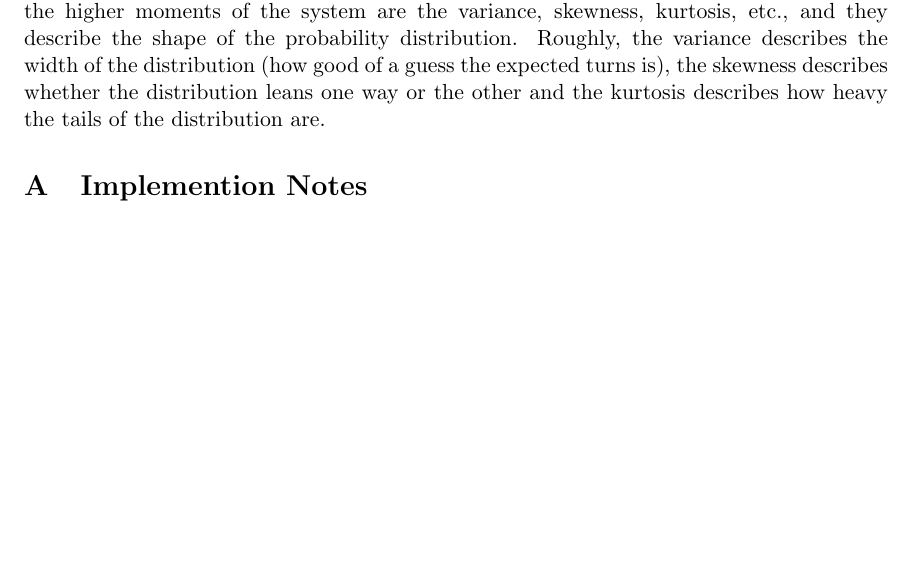
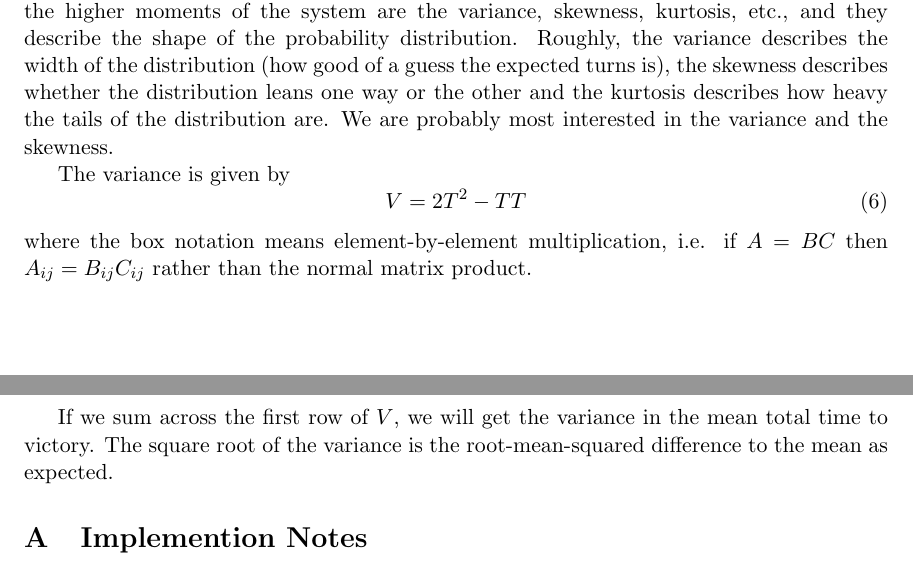
Before and after one commit to chadmeyer/quorsum, a LaTeX paper (doc/endgame_extended.tex): part of page 9 of 10 before the commit and two parts of pages 9 and 10 of 10 after it, the two joined at a grey line, cut so that both start at the same text, the shorter picture padded with empty space. Compiled offline with pdfLaTeX.

Commit message:
Started in on variance

```diff
--- a/doc/endgame_extended.tex
+++ b/doc/endgame_extended.tex
@@ -511,7 +511,19 @@ system are the variance, skewness, kurtosis, etc., and they describe the shape
 of the probability distribution.  Roughly, the variance describes the width
 of the distribution (how good of a guess the expected turns is), the skewness
 describes whether the distribution leans one way or the other and the kurtosis
-describes how heavy the tails of the distribution are.
+describes how heavy the tails of the distribution are.  We are probably most
+interested in the variance and the skewness.
+
+The variance is given by
+\begin{equation}
+   V = 2 T^2-T\box T
+\end{equation}
+where the box notation means element-by-element multiplication, i.e. if
+$A=B\box C$ then $A_{ij}=B_{ij}C_{ij}$ rather than the normal matrix product.
+
+If we sum across the first row of $V$, we will get the variance in the
+mean total time to victory.  The square root of the variance is the
+root-mean-squared difference to the mean as expected.
 
 \appendix
 \section{Implemention Notes}
```
